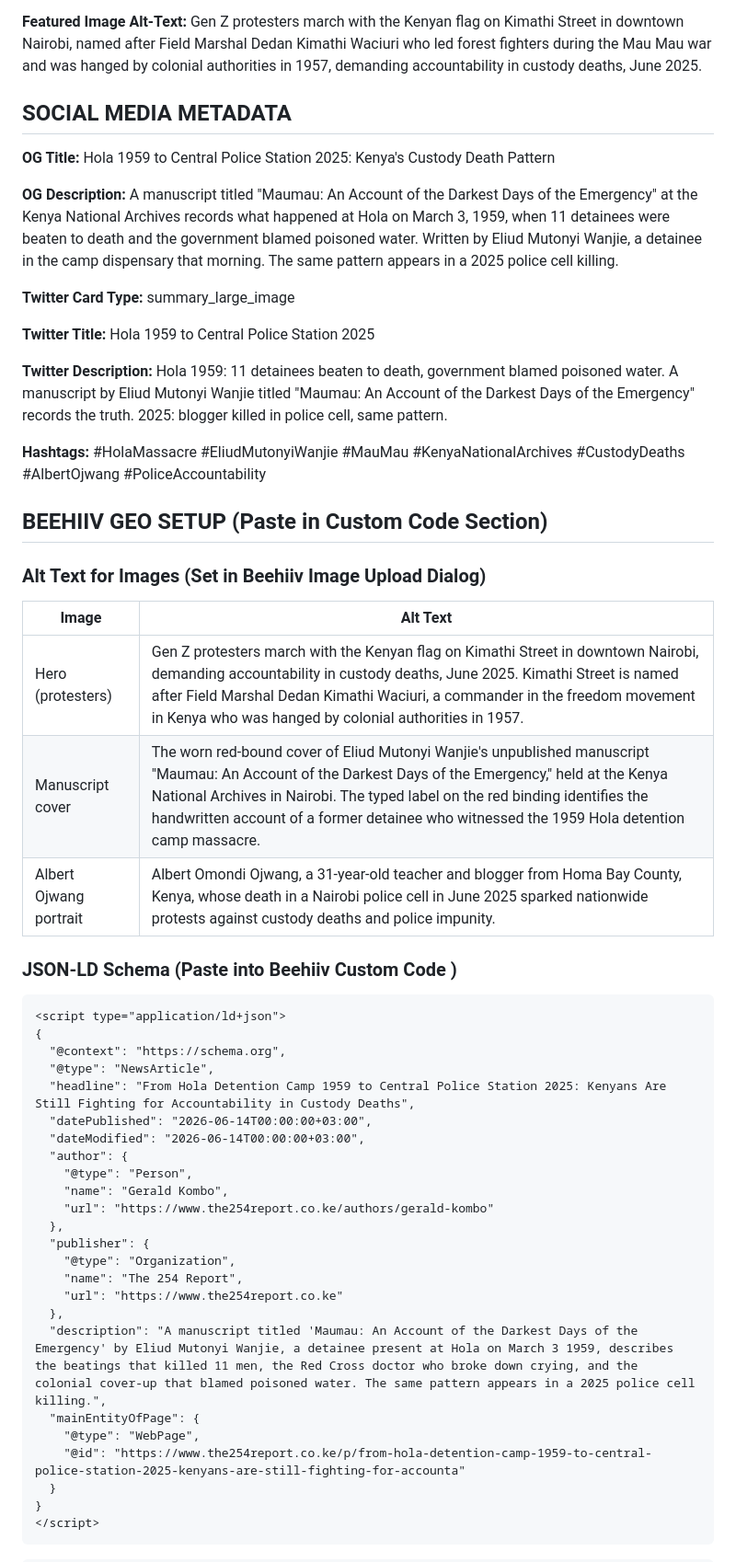
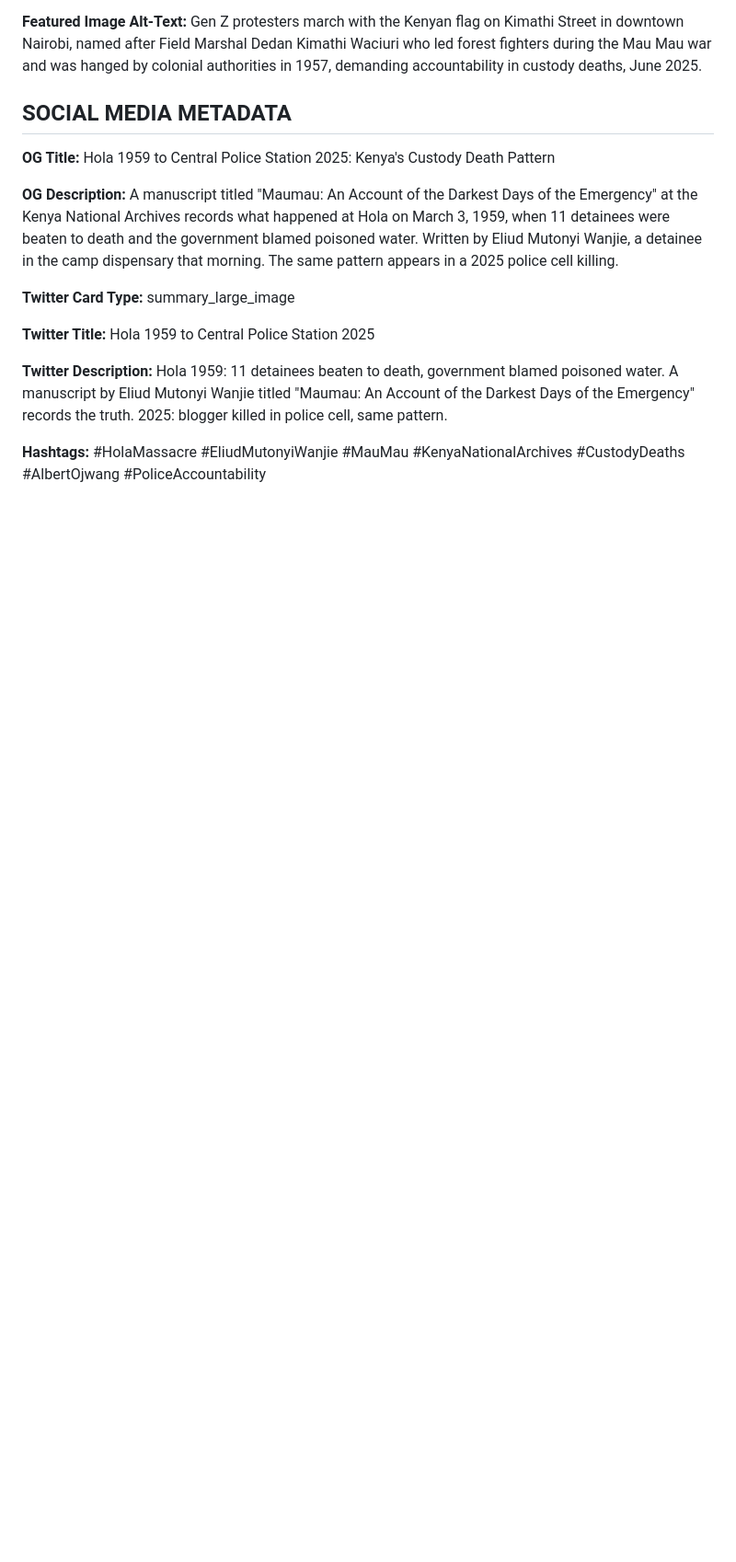
Before and after one commit to geraldkombo/the254report, a Markdown page: 254-HOLA-CUSTODY-DEATHS-1959-2025-MERGED.md, the part around one of its changes. Shown at 92% size. GitHub-like rendering; blank space fills up the shorter version.

Commit message:
Remove Premium Slate comment and GEO JSON-LD blocks, keep metadata (Free plan)

````diff
--- a/254-HOLA-CUSTODY-DEATHS-1959-2025-MERGED.md
+++ b/254-HOLA-CUSTODY-DEATHS-1959-2025-MERGED.md
@@ -145,43 +143,3 @@ Both cases follow the same pattern: someone dies in state custody, officials off
 **Twitter Description:** Hola 1959: 11 detainees beaten to death, government blamed poisoned water. A manuscript by Eliud Mutonyi Wanjie titled "Maumau: An Account of the Darkest Days of the Emergency" records the truth. 2025: blogger killed in police cell, same pattern.
 
 **Hashtags:** #HolaMassacre #EliudMutonyiWanjie #MauMau #KenyaNationalArchives #CustodyDeaths #AlbertOjwang #PoliceAccountability
-
-## BEEHIIV GEO SETUP (Paste in Custom Code Section)
-
-### Alt Text for Images (Set in Beehiiv Image Upload Dialog)
-
-| Image | Alt Text |
-|---|---|
-| Hero (protesters) | Gen Z protesters march with the Kenyan flag on Kimathi Street in downtown Nairobi, demanding accountability in custody deaths, June 2025. Kimathi Street is named after Field Marshal Dedan Kimathi Waciuri, a commander in the freedom movement in Kenya who was hanged by colonial authorities in 1957. |
-| Manuscript cover | The worn red-bound cover of Eliud Mutonyi Wanjie's unpublished manuscript "Maumau: An Account of the Darkest Days of the Emergency," held at the Kenya National Archives in Nairobi. The typed label on the red binding identifies the handwritten account of a former detainee who witnessed the 1959 Hola detention camp massacre. |
-| Albert Ojwang portrait | Albert Omondi Ojwang, a 31-year-old teacher and blogger from Homa Bay County, Kenya, whose death in a Nairobi police cell in June 2025 sparked nationwide protests against custody deaths and police impunity. |
-
-### JSON-LD Schema (Paste into Beehiiv Custom Code <head>)
-
-```
-<script type="application/ld+json">
-{
-  "@context": "https://schema.org",
-  "@type": "NewsArticle",
-  "headline": "From Hola Detention Camp 1959 to Central Police Station 2025: Kenyans Are Still Fighting for Accountability in Custody Deaths",
-  "datePublished": "2026-06-14T00:00:00+03:00",
-  "dateModified": "2026-06-14T00:00:00+03:00",
-  "author": {
-    "@type": "Person",
-    "name": "Gerald Kombo",
-    "url": "https://www.the254report.co.ke/authors/gerald-kombo"
-  },
-  "publisher": {
-    "@type": "Organization",
-    "name": "The 254 Report",
-    "url": "https://www.the254report.co.ke"
-  },
-  "description": "A manuscript titled 'Maumau: An Account of the Darkest Days of the Emergency' by Eliud Mutonyi Wanjie, a detainee present at Hola on March 3 1959, describes the beatings that killed 11 men, the Red Cross doctor who broke down crying, and the colonial cover-up that blamed poisoned water. The same pattern appears in a 2025 police cell killing.",
-  "mainEntityOfPage": {
-    "@type": "WebPage",
-    "@id": "https://www.the254report.co.ke/p/from-hola-detention-camp-1959-to-central-police-station-2025-kenyans-are-still-fighting-for-accounta"
-  }
-}
-</script>
-```
-
````
Also changed, not shown: other parts of 254-HOLA-CUSTODY-DEATHS-1959-2025-MERGED.md (+0 -44 lines), 254-AEO-GEO-MASTER-PROMPT-v3.md (+1 -6 lines).
